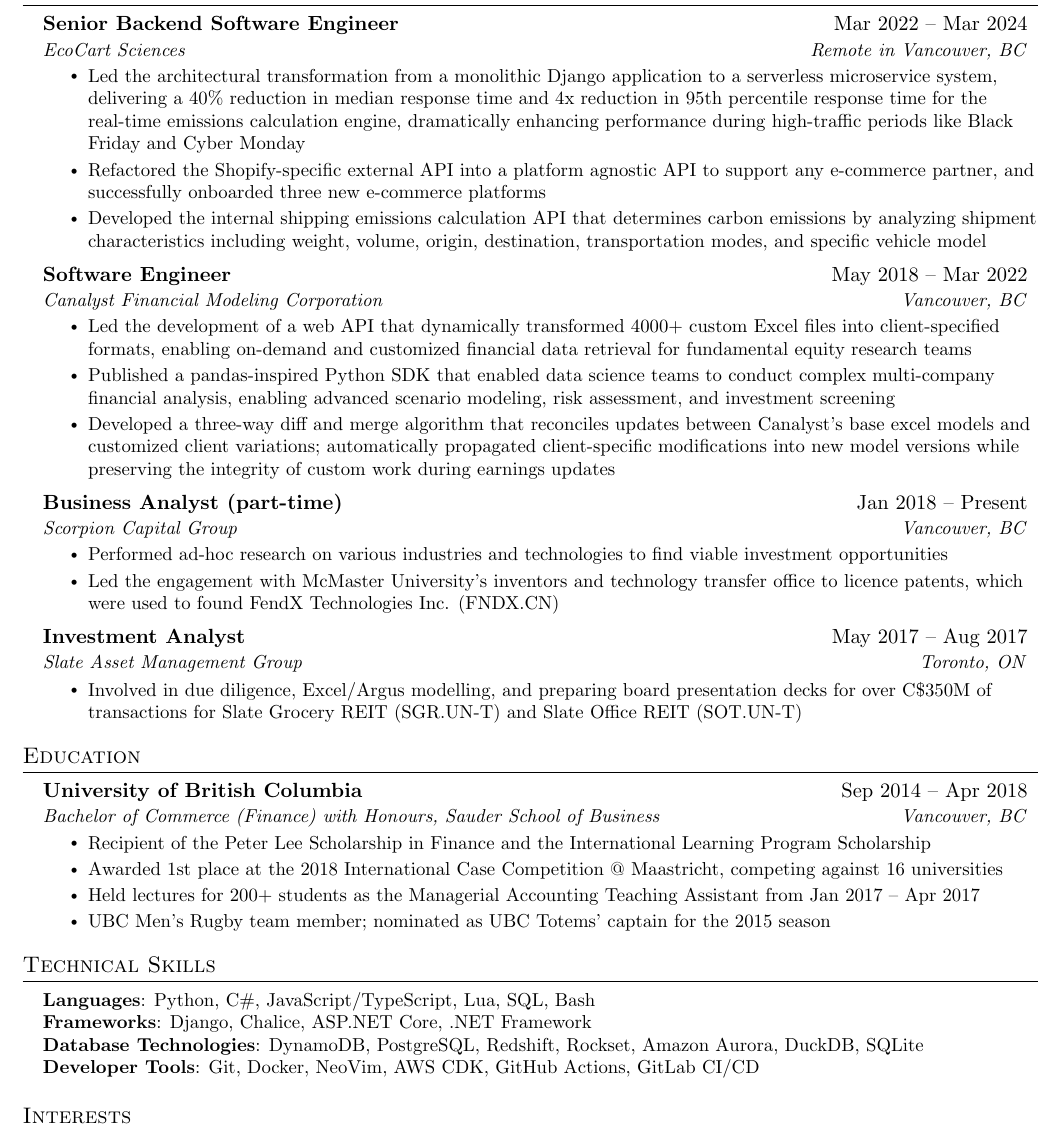
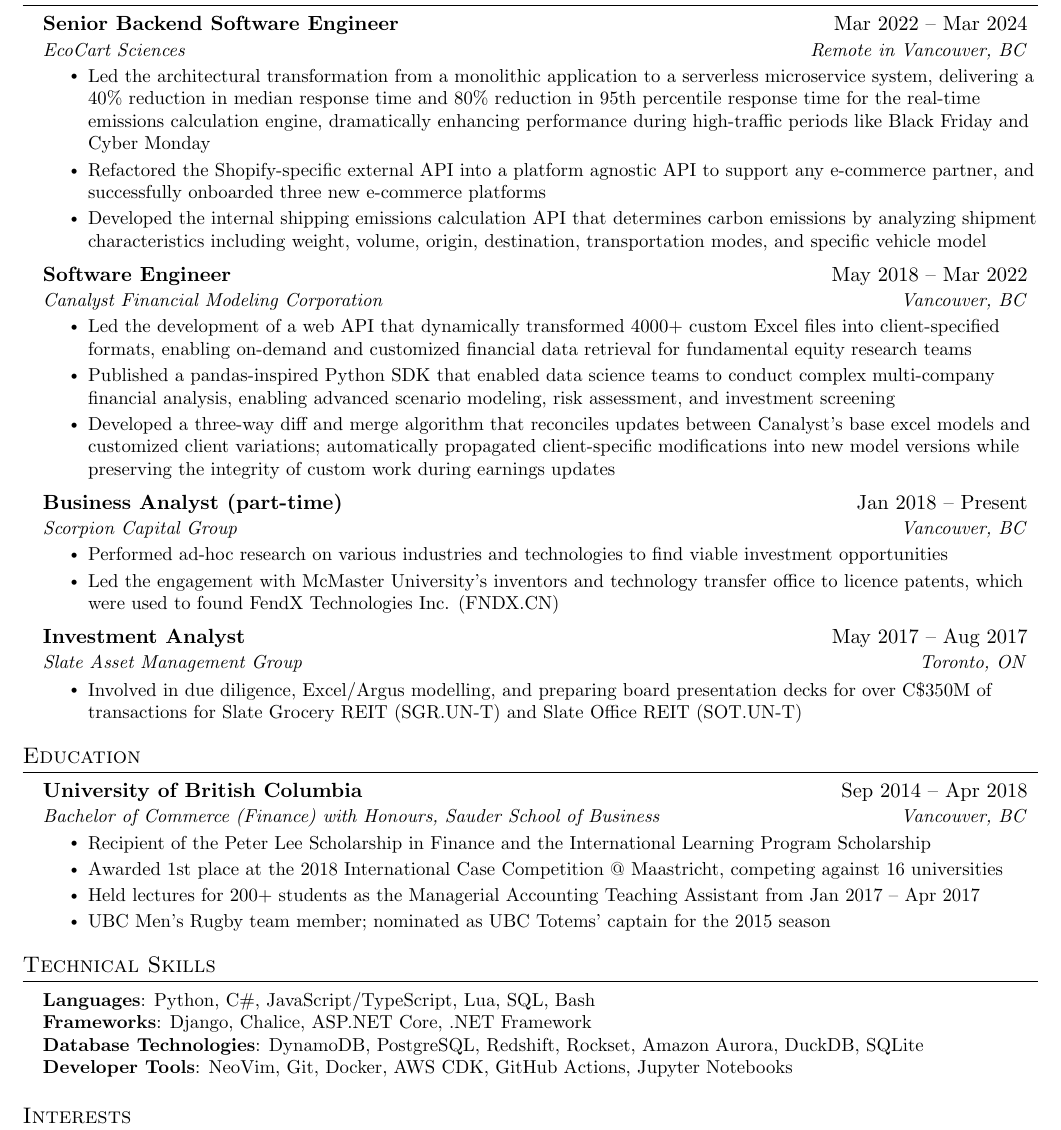
Before and after one commit to ianpaul10/cv, a LaTeX CV (resume.tex): part of the page, cut so that both start at the same text. Compiled offline with pdfLaTeX.

Commit message:
minor tweaks before being an offical v1

```diff
--- a/resume.tex
+++ b/resume.tex
@@ -123,7 +123,7 @@
       {Senior Backend Software Engineer}{Mar 2022 -- Mar 2024}
       {EcoCart Sciences}{Remote in Vancouver, BC}
       \resumeItemListStart
-        \resumeItem{Led the architectural transformation from a monolithic Django application to a serverless microservice system, delivering a 40\% reduction in median response time and 4x reduction in 95th percentile response time for the real-time emissions calculation engine, dramatically enhancing performance during high-traffic periods like Black Friday and Cyber Monday}
+        \resumeItem{Led the architectural transformation from a monolithic application to a serverless microservice system, delivering a 40\% reduction in median response time and 80\% reduction in 95th percentile response time for the real-time emissions calculation engine, dramatically enhancing performance during high-traffic periods like Black Friday and Cyber Monday}
         \resumeItem{Refactored the Shopify-specific external API into a platform agnostic API to support any e-commerce partner, and successfully onboarded three new e-commerce platforms}
         \resumeItem{Developed the internal shipping emissions calculation API that determines carbon emissions by analyzing shipment characteristics including weight, volume, origin, destination, transportation modes, and specific vehicle model}
       \resumeItemListEnd
@@ -207,7 +207,7 @@
      \textbf{Languages}{: Python, C\#, JavaScript/TypeScript, Lua, SQL, Bash}\\
      \textbf{Frameworks}{: Django, Chalice, ASP.NET Core, .NET Framework}\\
      \textbf{Database Technologies}{: DynamoDB, PostgreSQL, Redshift, Rockset, Amazon Aurora, DuckDB, SQLite}\\
-     \textbf{Developer Tools}{: Git, Docker, NeoVim, AWS CDK, GitHub Actions, GitLab CI/CD}
+     \textbf{Developer Tools}{: NeoVim, Git, Docker, AWS CDK, GitHub Actions, Jupyter Notebooks}
     }}
  \end{itemize}
 
```
